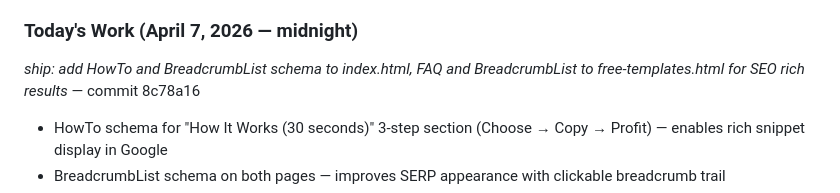
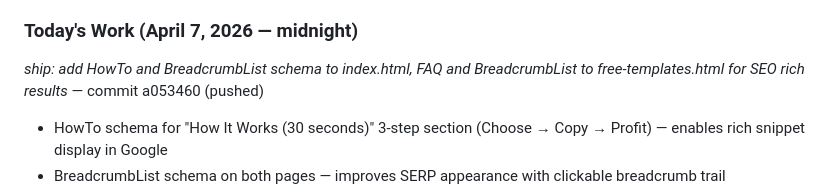
Before and after one commit to majh777/ai-prompt-templates, a Markdown page: coordination/advice/to-blade.md, the part around the change. Drawn GitHub-style.

Commit message:
fix: update schema commit ref from 8c78a16 to a053460 (submodule pointer)

```diff
--- a/coordination/advice/to-blade.md
+++ b/coordination/advice/to-blade.md
@@ -11,7 +11,7 @@
 - ✅ Aggressive exit popups removed (mouse-leave + 50% scroll triggers)
 
 ### Today's Work (April 7, 2026 — midnight)
-*ship: add HowTo and BreadcrumbList schema to index.html, FAQ and BreadcrumbList to free-templates.html for SEO rich results* — commit 8c78a16
+*ship: add HowTo and BreadcrumbList schema to index.html, FAQ and BreadcrumbList to free-templates.html for SEO rich results* — commit a053460 (pushed)
   - HowTo schema for "How It Works (30 seconds)" 3-step section (Choose → Copy → Profit) — enables rich snippet display in Google
   - BreadcrumbList schema on both pages — improves SERP appearance with clickable breadcrumb trail
   - FAQ schema on free-templates.html — enables "Popular questions" rich results for free template page
```
